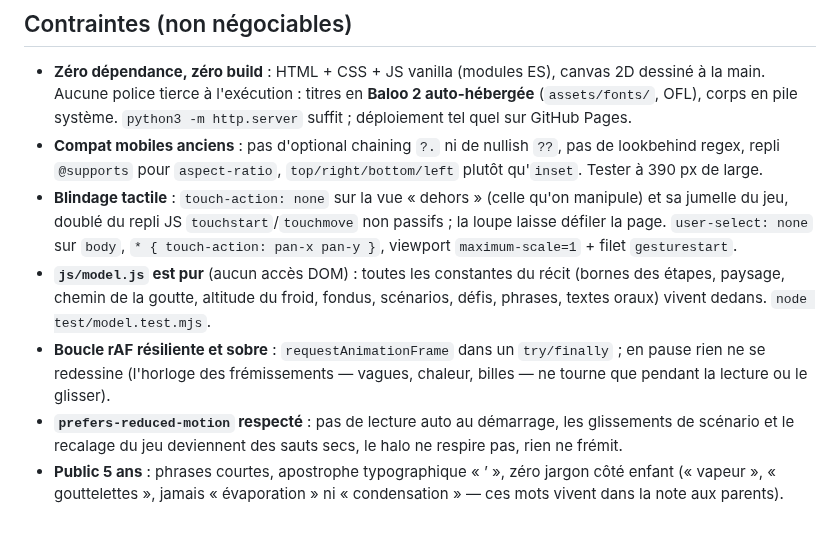
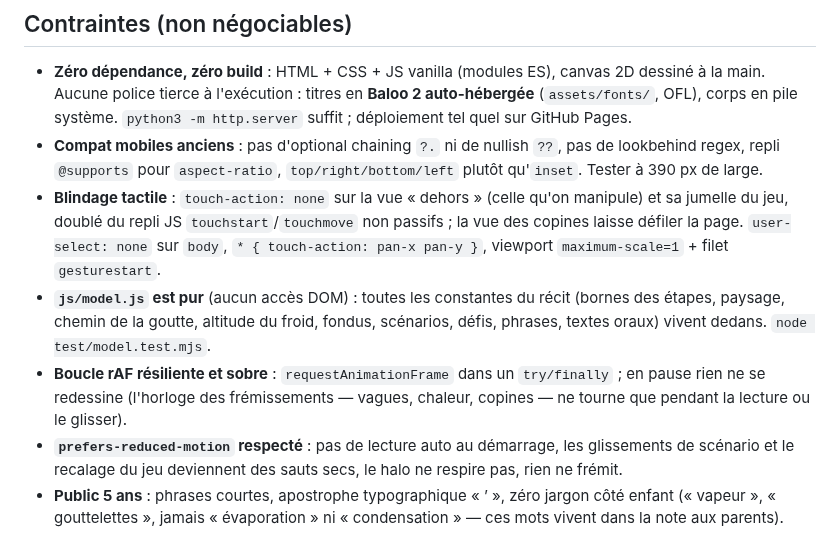
Before and after one commit to davidb-prog/d-ou-viennent-les-nuages, a Markdown page: CLAUDE.md, the part around one of its changes. Drawn GitHub-style.

```diff
--- a/CLAUDE.md
+++ b/CLAUDE.md
@@ -24,7 +24,7 @@ l'épisode et à la série.
   `top/right/bottom/left` plutôt qu'`inset`. Tester à 390 px de large.
 - **Blindage tactile** : `touch-action: none` sur la vue « dehors » (celle qu'on
   manipule) et sa jumelle du jeu, doublé du repli JS `touchstart`/`touchmove`
-  non passifs ; la loupe laisse défiler la page. `user-select: none` sur `body`,
+  non passifs ; la vue des copines laisse défiler la page. `user-select: none` sur `body`,
   `* { touch-action: pan-x pan-y }`, viewport `maximum-scale=1` + filet
   `gesturestart`.
 - **`js/model.js` est pur** (aucun accès DOM) : toutes les constantes du récit
@@ -32,7 +32,7 @@ l'épisode et à la série.
   scénarios, défis, phrases, textes oraux) vivent dedans. `node test/model.test.mjs`.
 - **Boucle rAF résiliente et sobre** : `requestAnimationFrame` dans un
   `try/finally` ; en pause rien ne se redessine (l'horloge des frémissements —
-  vagues, chaleur, billes — ne tourne que pendant la lecture ou le glisser).
+  vagues, chaleur, copines — ne tourne que pendant la lecture ou le glisser).
 - **`prefers-reduced-motion` respecté** : pas de lecture auto au démarrage, les
   glissements de scénario et le recalage du jeu deviennent des sauts secs, le
   halo ne respire pas, rien ne frémit.
```
Also changed, not shown: other parts of CLAUDE.md (+18 -10 lines), README.md (+18 -12 lines), docs/desktop-montee.png, docs/desktop-pluie.png, docs/mobile-montee.png, docs/mobile-pluie.png, 12 other files.
